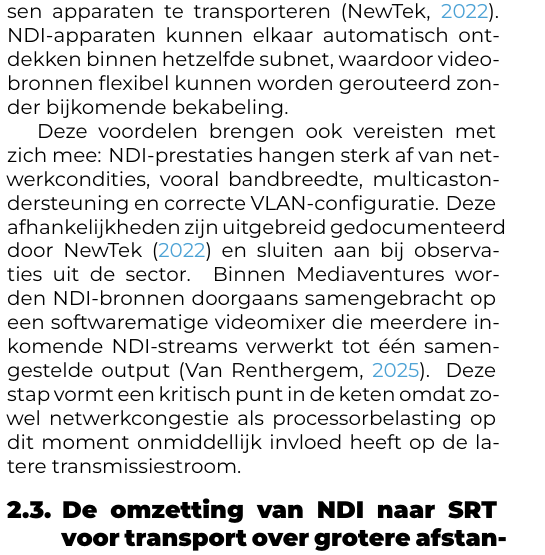
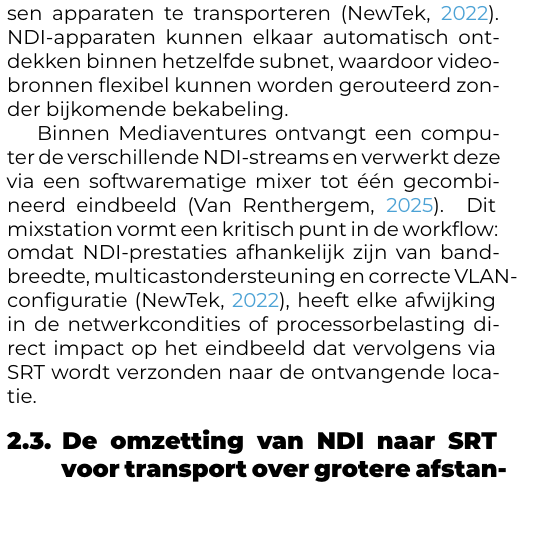
Before and after one commit to EmielVandenberghe/latex-hogent-bachproef-main, a LaTeX document (voorstel/VandenbergheEmiel-BPvoorstel.tex, which reads voorstel/voorstel-inhoud.tex): part of one column of page 2 of 7, cut so that both start at the same text, the shorter picture padded with empty space. Compiled offline with XeLaTeX.

Commit message:
herwerking ndi

```diff
--- a/voorstel/voorstel-inhoud.tex
+++ b/voorstel/voorstel-inhoud.tex
@@ -52,7 +52,7 @@ In audiovisuele productieomgevingen is observability een essentieel concept om d
 
 NDI (Network Device Interface) is een AV-over-IP-technologie die ontworpen is voor situaties waarin meerdere videobronnen binnen een lokaal netwerk (LAN) beschikbaar moeten zijn. Volgens de officiële NDI-documentatie maakt het protocol gebruik van hoge bandbreedtes en lage latency om videobronnen vrijwel in realtime tussen apparaten te transporteren \autocite{NewTek2022}. NDI-apparaten kunnen elkaar automatisch ontdekken binnen hetzelfde subnet, waardoor videobronnen flexibel kunnen worden gerouteerd zonder bijkomende bekabeling.
 
-Deze voordelen brengen ook vereisten met zich mee: NDI-prestaties hangen sterk af van netwerkcondities, vooral bandbreedte, multicastondersteuning en correcte VLAN-configuratie. Deze afhankelijkheden zijn uitgebreid gedocumenteerd door \textcite{NewTek2022} en sluiten aan bij observaties uit de sector. Binnen Mediaventures worden NDI-bronnen doorgaans samengebracht op een softwarematige videomixer die meerdere inkomende NDI-streams verwerkt tot één samengestelde output \autocite{VanRenthergem2025}. Deze stap vormt een kritisch punt in de keten omdat zowel netwerkcongestie als processorbelasting op dit moment onmiddellijk invloed heeft op de latere transmissiestroom.
+Binnen Mediaventures ontvangt een computer de verschillende NDI-streams en verwerkt deze via een softwarematige mixer tot één gecombineerd eindbeeld \autocite{VanRenthergem2025}. Dit mixstation vormt een kritisch punt in de workflow: omdat NDI-prestaties afhankelijk zijn van bandbreedte, multicastondersteuning en correcte VLAN-configuratie \autocite{NewTek2022}, heeft elke afwijking in de netwerkcondities of processorbelasting direct impact op het eindbeeld dat vervolgens via SRT wordt verzonden naar de ontvangende locatie.
 
 \subsection{De omzetting van NDI naar SRT voor transport over grotere afstanden}
 
```
